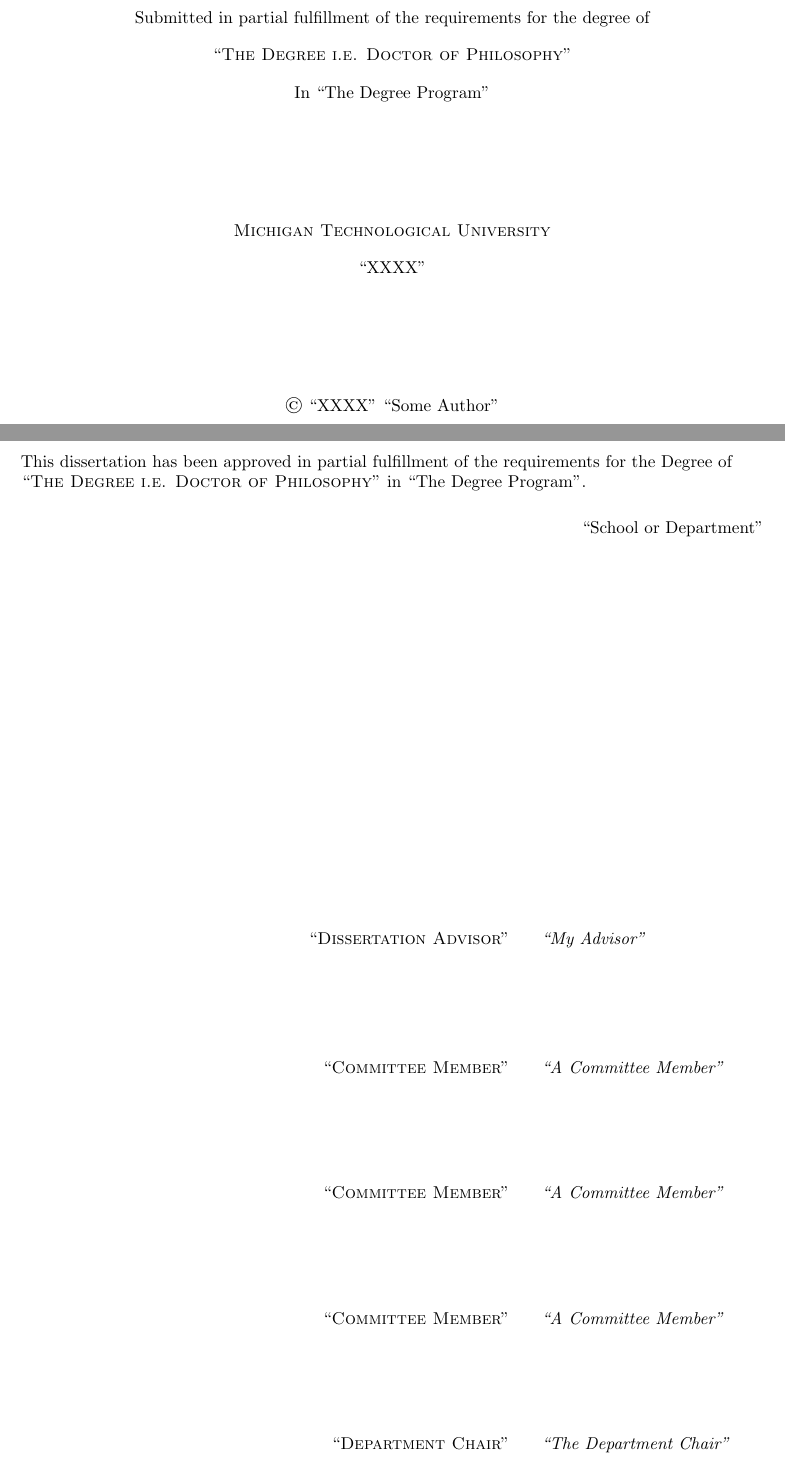
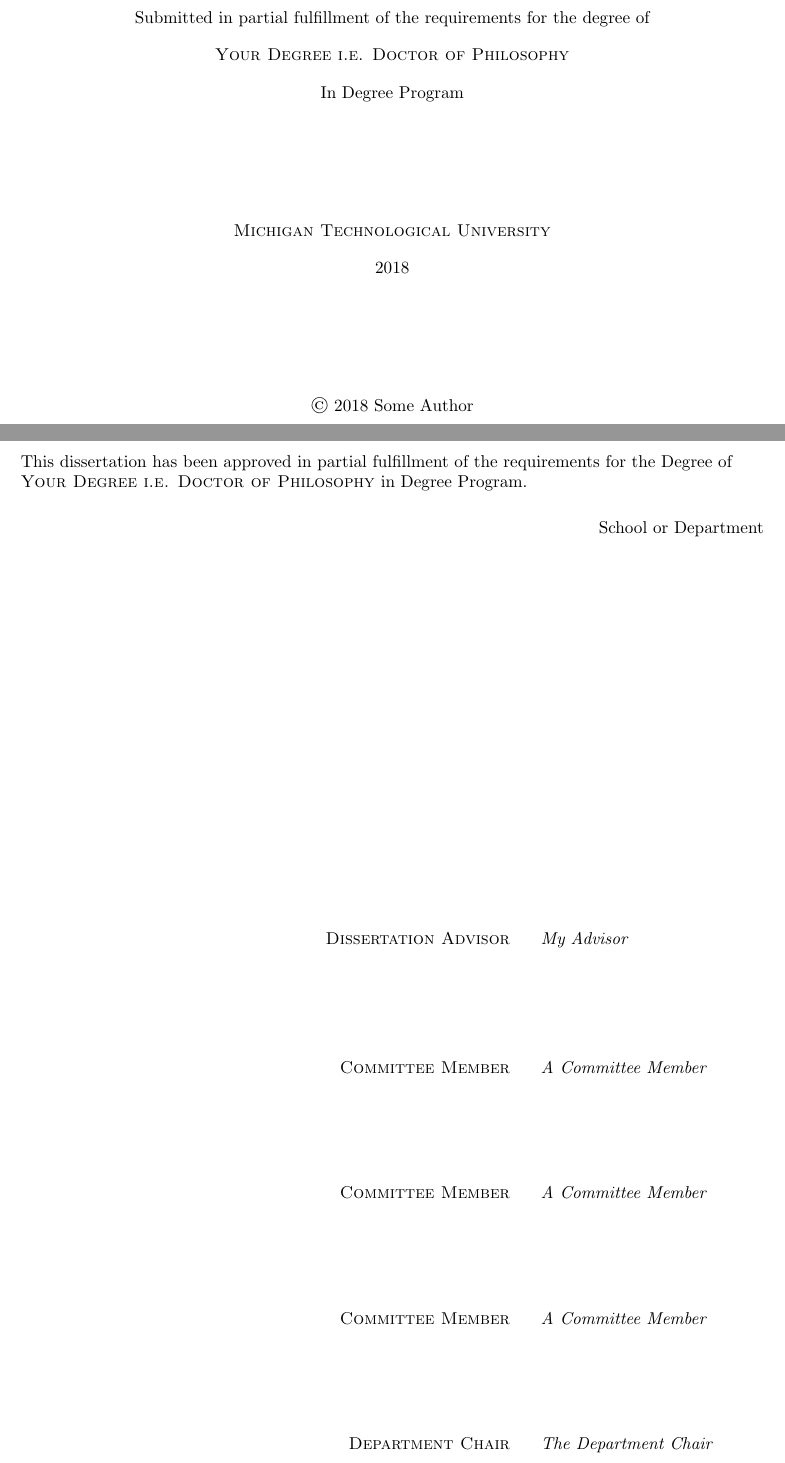
Before and after one commit to JasonHiebel/mtu.thesis, a LaTeX thesis (sample.tex): two parts of pages 1 and 3 of 51, joined at a grey line, cut so that both start at the same text. Compiled offline with pdfLaTeX.

Commit message:
Modified the dummy frontmatter of the sample document to not be confusing.

```diff
--- a/sample.tex
+++ b/sample.tex
@@ -17,12 +17,12 @@
 
 %%% required document information
 %%% replace \dissertation with \thesis or \report as appropriate
-\title        {``Sample Title''}
-\author       {``Some Author''}
-\date         {``XXXX''}
-\copyright    {\raisebox{1pt}{\small\textcopyright} ``XXXX'' ``Some Author''}
-\dissertation {``The Degree i.e. Doctor of Philosophy''}{``The Degree Program''}
-\affiliation  {``School or Department''}
+\title        {Sample Document}
+\author       {Jason Hiebel}
+\date         {2018}
+\copyright    {\raisebox{1pt}{\small\textcopyright} 2018 Some Author}
+\dissertation {Your Degree i.e. Doctor of Philosophy}{Degree Program}
+\affiliation  {School or Department}
 
 %%% bibliography information
 \bibliographystyle{plain}
@@ -40,11 +40,11 @@
 
 % approval page
 \begin{approval}
-``Dissertation Advisor'' & ``My Advisor''           \cr
-    ``Committee Member'' & ``A Committee Member''   \cr
-    ``Committee Member'' & ``A Committee Member''   \cr
-    ``Committee Member'' & ``A Committee Member''   \cr
-    ``Department Chair'' & ``The Department Chair'' \cr
+Dissertation Advisor & My Advisor           \cr
+    Committee Member & A Committee Member   \cr
+    Committee Member & A Committee Member   \cr
+    Committee Member & A Committee Member   \cr
+    Department Chair & The Department Chair \cr
 \end{approval}
 
 % dedication page (optional)
```
